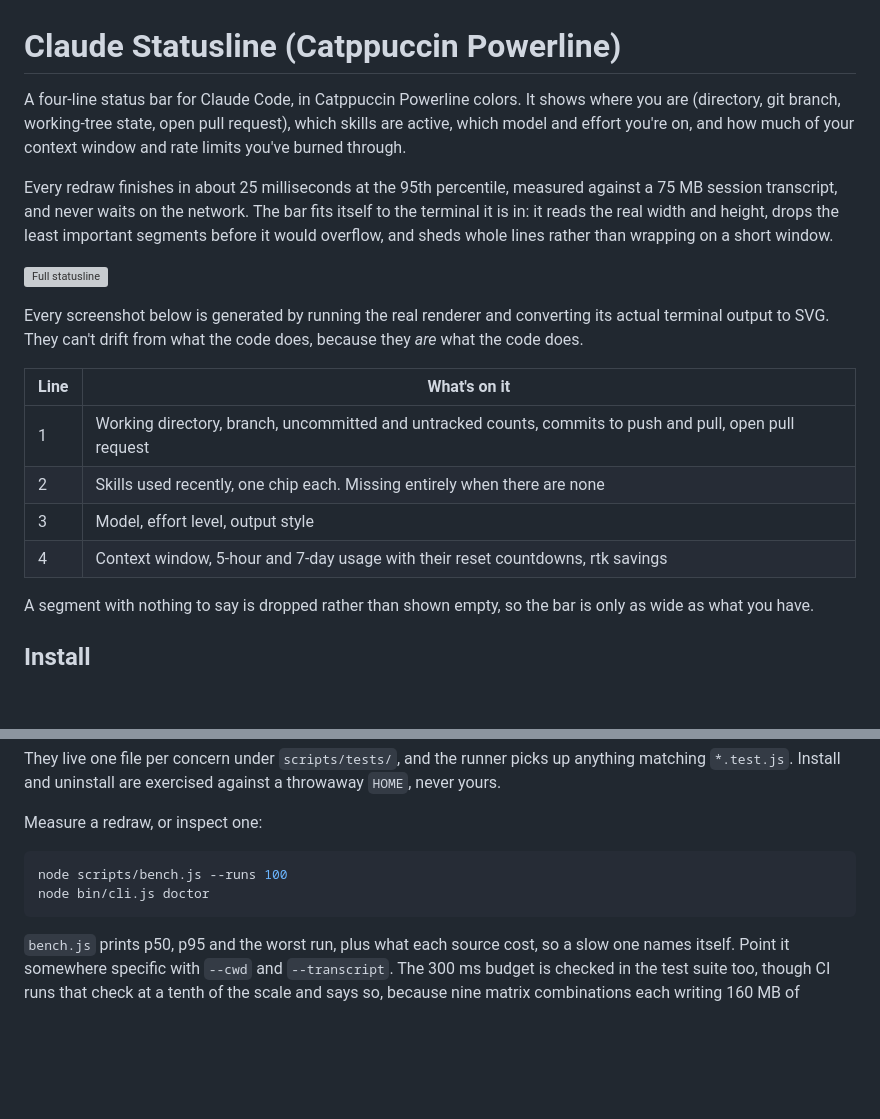
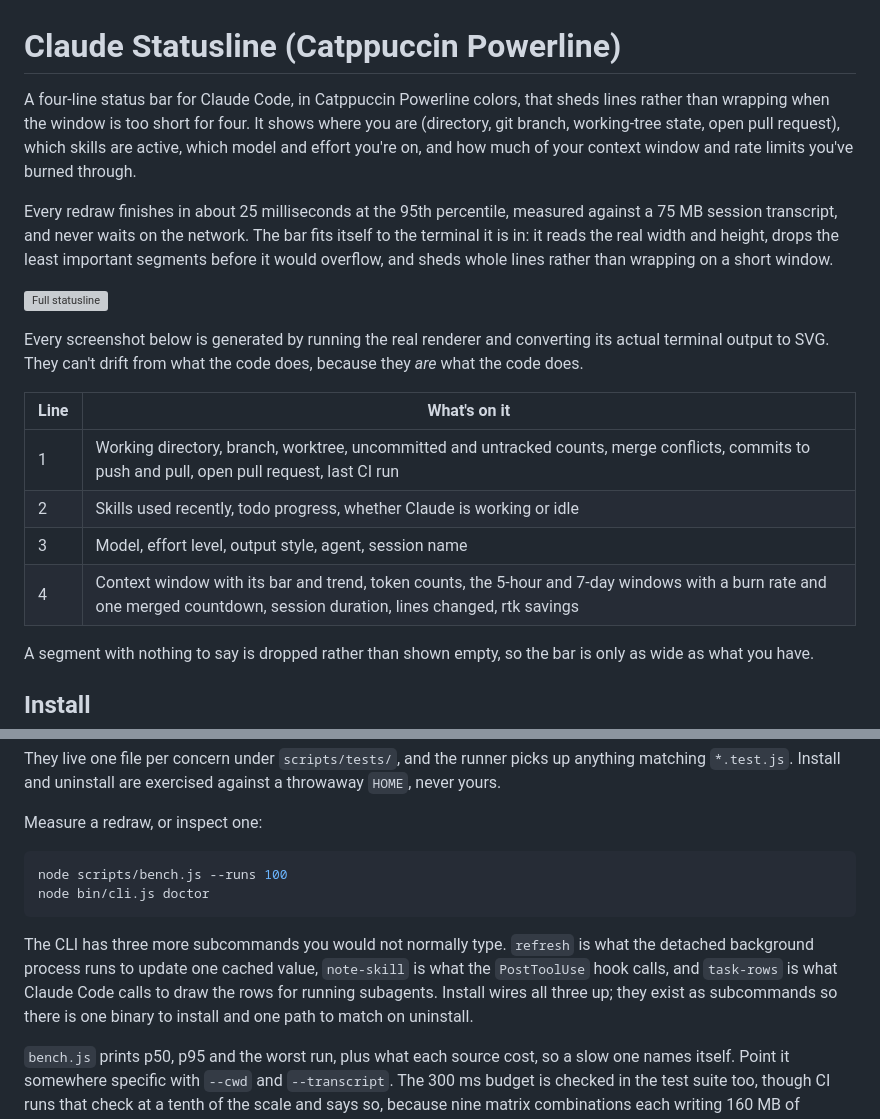
Before and after one commit to jonyfs/statusline, a Markdown page: README.md, 2 parts joined by grey strips. GitHub-like rendering; blank space fills up the shorter version; grey boxes are pictures that could not be loaded.

````diff
--- a/README.md
+++ b/README.md
@@ -1,6 +1,7 @@
 # Claude Statusline (Catppuccin Powerline)
 
-A four-line status bar for Claude Code, in Catppuccin Powerline colors. It
+A four-line status bar for Claude Code, in Catppuccin Powerline colors, that
+sheds lines rather than wrapping when the window is too short for four. It
 shows where you are (directory, git branch, working-tree state, open pull
 request), which skills are active, which model and effort you're on, and how
 much of your context window and rate limits you've burned through.
@@ -19,10 +20,10 @@ the code does, because they *are* what the code does.
 
 | Line | What's on it |
 |---|---|
-| 1 | Working directory, branch, uncommitted and untracked counts, commits to push and pull, open pull request |
-| 2 | Skills used recently, one chip each. Missing entirely when there are none |
-| 3 | Model, effort level, output style |
-| 4 | Context window, 5-hour and 7-day usage with their reset countdowns, rtk savings |
+| 1 | Working directory, branch, worktree, uncommitted and untracked counts, merge conflicts, commits to push and pull, open pull request, last CI run |
+| 2 | Skills used recently, todo progress, whether Claude is working or idle |
+| 3 | Model, effort level, output style, agent, session name |
+| 4 | Context window with its bar and trend, token counts, the 5-hour and 7-day windows with a burn rate and one merged countdown, session duration, lines changed, rtk savings |
 
 A segment with nothing to say is dropped rather than shown empty, so the bar
 is only as wide as what you have.
@@ -591,6 +644,13 @@ node scripts/bench.js --runs 100
 node bin/cli.js doctor
 ```
 
+The CLI has three more subcommands you would not normally type. `refresh`
+is what the detached background process runs to update one cached value,
+`note-skill` is what the `PostToolUse` hook calls, and `task-rows` is what
+Claude Code calls to draw the rows for running subagents. Install wires all
+three up; they exist as subcommands so there is one binary to install and
+one path to match on uninstall.
+
 `bench.js` prints p50, p95 and the worst run, plus what each source cost, so
 a slow one names itself. Point it somewhere specific with `--cwd` and
 `--transcript`. The 300 ms budget is checked in the test suite too, though
````
Also changed, not shown: other parts of README.md (+52 -0 lines).
